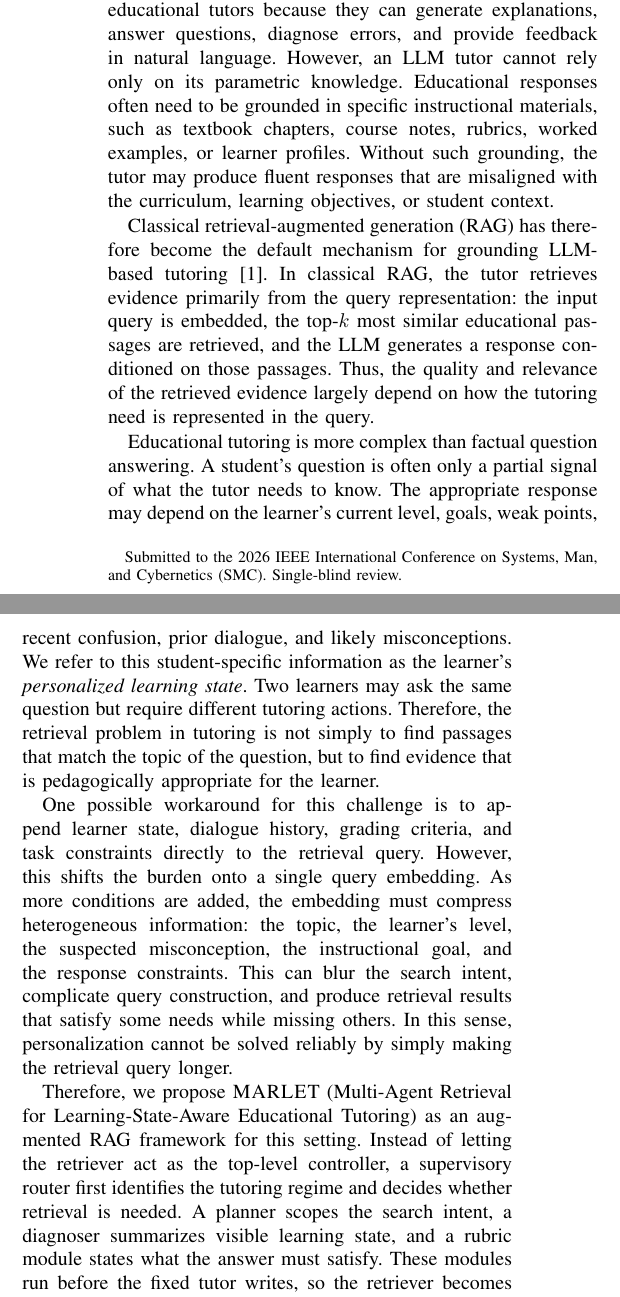
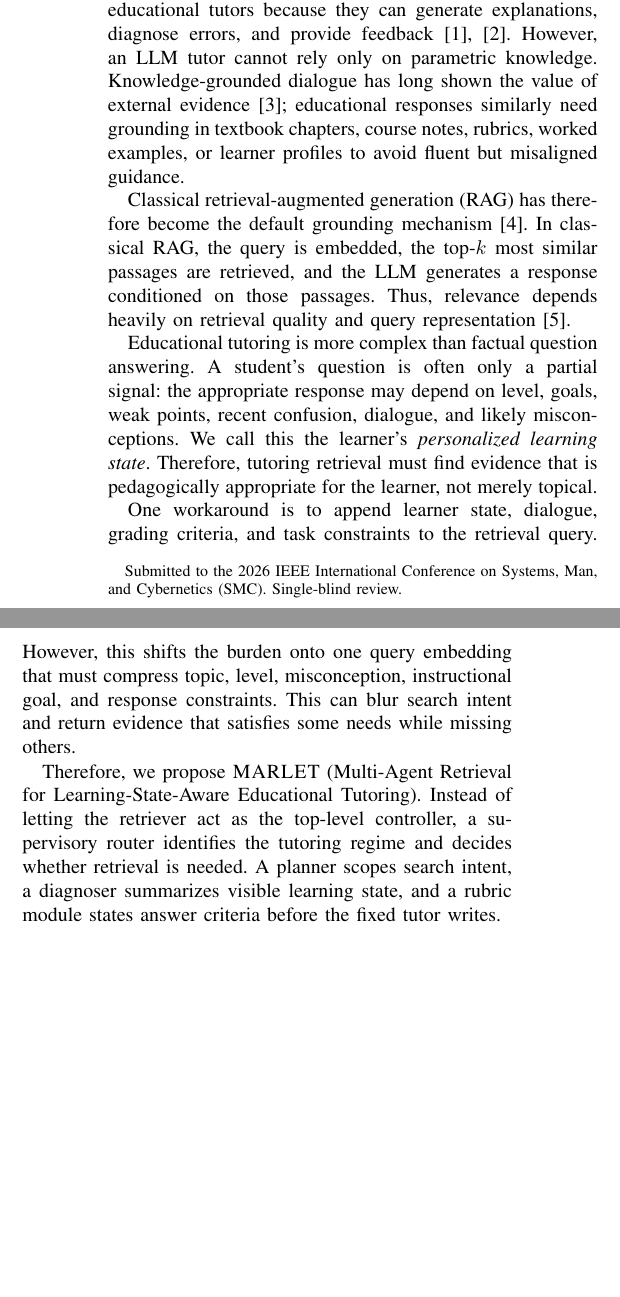
Before and after one commit to CatfishW/MultiAgentOL, a LaTeX paper (main_smc.tex): two parts of the columns of page 1 of 6, joined at a grey line, cut so that both start at the same text, the shorter picture padded with empty space. Compiled offline with pdfLaTeX.

Commit message:
Expand high-quality related citations

```diff
--- a/main_smc.tex
+++ b/main_smc.tex
@@ -44,13 +44,13 @@ Large language models can generate fluent tutoring responses, but they need grou
 \end{abstract}
 
 \section{Introduction}
-Large language models (LLMs) are increasingly used as educational tutors because they can generate explanations, answer questions, diagnose errors, and provide feedback in natural language. However, an LLM tutor cannot rely only on its parametric knowledge. Educational responses often need to be grounded in specific instructional materials, such as textbook chapters, course notes, rubrics, worked examples, or learner profiles. Without such grounding, the tutor may produce fluent responses that are misaligned with the curriculum, learning objectives, or student context.
+Large language models (LLMs) are increasingly used as educational tutors because they can generate explanations, diagnose errors, and provide feedback~\cite{chevalier2024sciencetutors,liu2026agenttutor}. However, an LLM tutor cannot rely only on parametric knowledge. Knowledge-grounded dialogue has long shown the value of external evidence~\cite{dinan2019wizard}; educational responses similarly need grounding in textbook chapters, course notes, rubrics, worked examples, or learner profiles to avoid fluent but misaligned guidance.
 
-Classical retrieval-augmented generation (RAG) has therefore become the default mechanism for grounding LLM-based tutoring~\cite{lewis2020rag}. In classical RAG, the tutor retrieves evidence primarily from the query representation: the input query is embedded, the top-$k$ most similar educational passages are retrieved, and the LLM generates a response conditioned on those passages. Thus, the quality and relevance of the retrieved evidence largely depend on how the tutoring need is represented in the query.
+Classical retrieval-augmented generation (RAG) has therefore become the default grounding mechanism~\cite{lewis2020rag}. In classical RAG, the query is embedded, the top-$k$ most similar passages are retrieved, and the LLM generates a response conditioned on those passages. Thus, relevance depends heavily on retrieval quality and query representation~\cite{thakur2021beir}.
 
-Educational tutoring is more complex than factual question answering. A student’s question is often only a partial signal of what the tutor needs to know. The appropriate response may depend on the learner’s current level, goals, weak points, recent confusion, prior dialogue, and likely misconceptions. We refer to this student-specific information as the learner’s \emph{personalized learning state}. Two learners may ask the same question but require different tutoring actions. Therefore, the retrieval problem in tutoring is not simply to find passages that match the topic of the question, but to find evidence that is pedagogically appropriate for the learner.
+Educational tutoring is more complex than factual question answering. A student's question is often only a partial signal: the appropriate response may depend on level, goals, weak points, recent confusion, dialogue, and likely misconceptions. We call this the learner's \emph{personalized learning state}. Therefore, tutoring retrieval must find evidence that is pedagogically appropriate for the learner, not merely topical.
 
-One possible workaround for this challenge is to append learner state, dialogue history, grading criteria, and task constraints directly to the retrieval query. However, this shifts the burden onto a single query embedding. As more conditions are added, the embedding must compress heterogeneous information: the topic, the learner’s level, the suspected misconception, the instructional goal, and the response constraints. This can blur the search intent, complicate query construction, and produce retrieval results that satisfy some needs while missing others. In this sense, personalization cannot be solved reliably by simply making the retrieval query longer.
+One workaround is to append learner state, dialogue, grading criteria, and task constraints to the retrieval query. However, this shifts the burden onto one query embedding that must compress topic, level, misconception, instructional goal, and response constraints. This can blur search intent and return evidence that satisfies some needs while missing others.
 
 % Motivated by this limitation Based on this remark, this paper proposes a multi-agent retrieval framework for LLM-based tutoring and make the following contributions.
 % \begin{itemize}
@@ -60,9 +60,9 @@ One possible workaround for this challenge is to append learner state, dialogue
 %     \item \color{red} (iii) On TutorEval ($n{=}834$) and the EduBench intersection ($n{=}1562$), paired bootstrap CIs and permutation tests show that multi-agent retrieval beats classical RAG on fixed-tutor quality and efficiency while reducing observed backbone invocations on both benchmarks..
 % \end{itemize}
 
-Therefore, we propose \textsc{MARLET} (Multi-Agent Retrieval for Learning-State-Aware Educational Tutoring) as an augmented RAG framework for this setting. Instead of letting the retriever act as the top-level controller, a supervisory router first identifies the tutoring regime and decides whether retrieval is needed. A planner scopes the search intent, a diagnoser summarizes visible learning state, and a rubric module states what the answer must satisfy. These modules run before the fixed tutor writes, so the retriever becomes a conditional tool inside an inspectable tutoring controller rather than a mandatory first step.
+Therefore, we propose \textsc{MARLET} (Multi-Agent Retrieval for Learning-State-Aware Educational Tutoring). Instead of letting the retriever act as the top-level controller, a supervisory router identifies the tutoring regime and decides whether retrieval is needed. A planner scopes search intent, a diagnoser summarizes visible learning state, and a rubric module states answer criteria before the fixed tutor writes.
 
-The experiments are designed to validate the framework, not to present a broad model leaderboard. We therefore compare the proposed framework with a classical retrieve-then-read RAG baseline while holding the backbone, corpus, reranker, response cap, tutor, and critic fixed. The baseline is not meant to exhaust every possible prompt-augmented RAG variant; it tests the standard design in which retrieval is driven before an explicit learner-state, plan, and rubric brief is constructed.
+The experiments validate the framework rather than present a model leaderboard. We compare with classical retrieve-then-read RAG while holding the backbone, corpus, reranker, response cap, tutor, and critic fixed. The baseline tests the standard design in which retrieval is driven before an explicit learner-state, plan, and rubric brief is constructed.
 % Educational tutoring includes explanation, misconception diagnosis, rubric-based scoring, and next-step feedback. These subproblems require different grounding signals, so retrieval recall alone is not enough~\cite{macina2025mathtutorbench,srinivasa2025tutorbench}.
 Our validation on TutorEval and EduBench shows that the same tutor scores higher when fed context assembled by \textsc{MARLET}; on EduBench it also reduces latency and backbone calls.
 
@@ -70,3 +70,4 @@ Our validation on TutorEval and EduBench shows that the same tutor scores higher
 
 \section{Related Work}
 
+Classical RAG fixes retrieval as the first controller: the query is matched to passages, and generation conditions on the returned evidence~\cite{lewis2020rag}. Selective and corrective RAG methods improve this controller. Self-RAG learns when to retrieve, generate, and critique; CRAG evaluates retrieved documents and attempts correction when retrieval is unreliable; Adaptive-RAG and TARG vary retrieval behavior by query complexity or retrieval utility~\cite{asai2024selfrag,yan2024crag,jeong2024adaptiverag,wang2026targ}. RAG diagnostics further emphasize separating retrieval, ranking, and generation errors~\cite{ru2024ragchecker}. These methods address whether passages retrieved for a query are necessary, sufficient, or reliable, but they do not infer learner stage before retrieval, separate rubric constraints from topic evidence, or decide whether external passages are the right source of grounding for a tutoring decision.
```
Also changed, not shown: main_smc.pdf, main_smc.tex (13 more changed lines).
